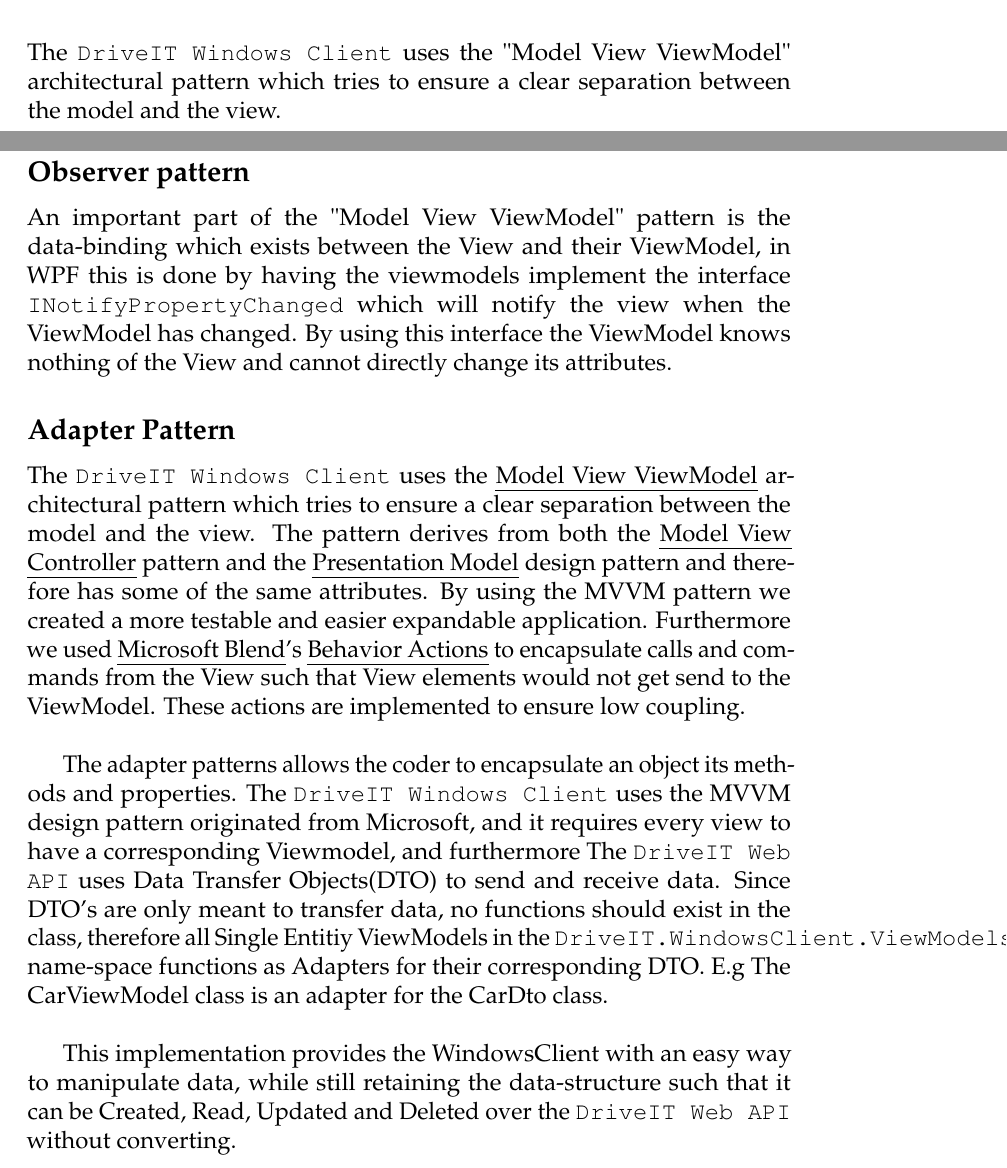
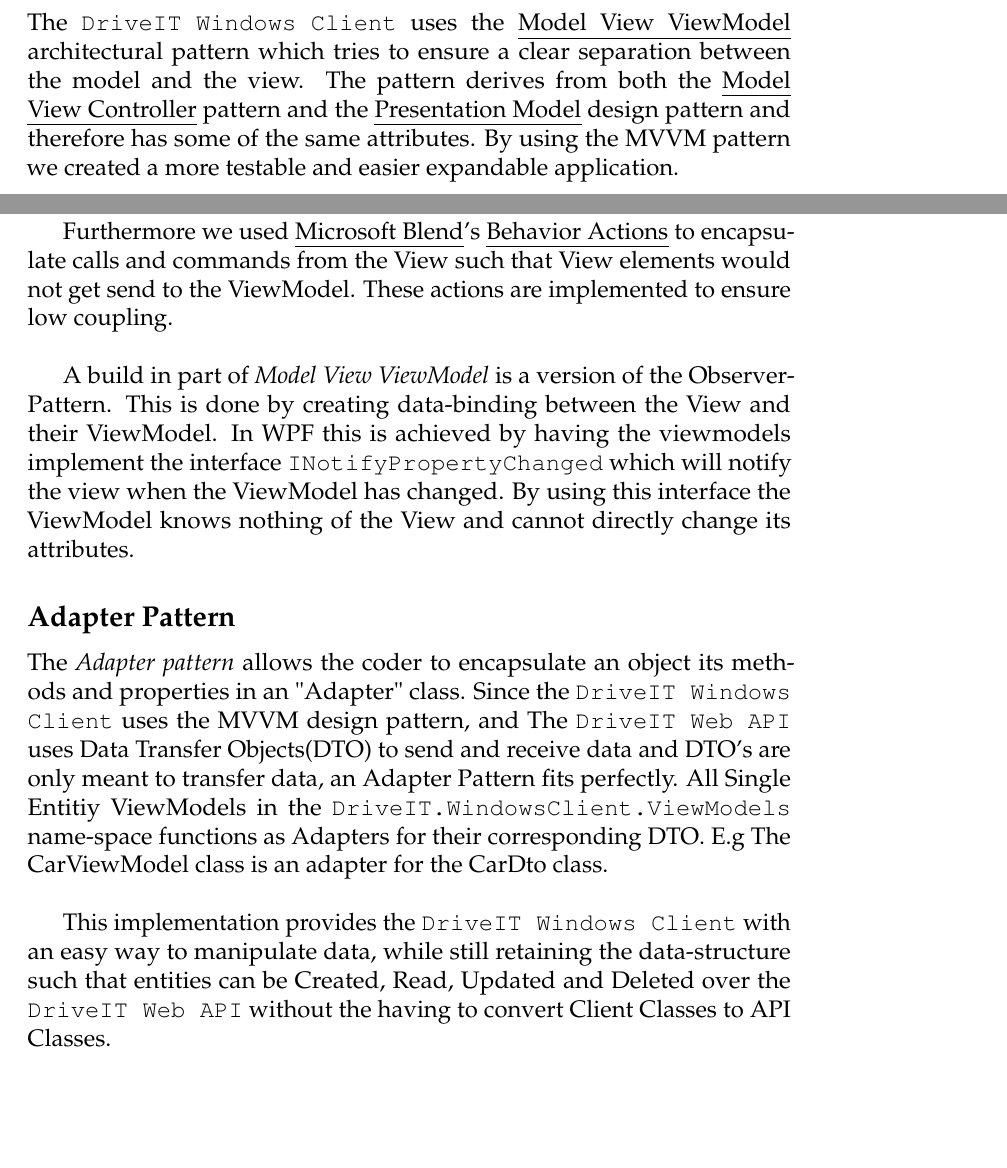
Before and after one commit to andersfischernielsen/DriveIT, a LaTeX thesis (documentation/tex/main.tex, which reads documentation/tex/ODD-Part/ODD-ObjectDesignAndPatterns-DesignPatterns.tex): two parts of pages 58 and 59 of 80, joined at a grey line, cut so that both start at the same text, the shorter picture padded with empty space. Compiled offline with pdfLaTeX; an older LaTeX class or package is replaced by its successor.

Commit message:
Improved the design patterns about the Windows Client

```diff
--- a/documentation/tex/ODD-Part/ODD-ObjectDesignAndPatterns-DesignPatterns.tex
+++ b/documentation/tex/ODD-Part/ODD-ObjectDesignAndPatterns-DesignPatterns.tex
@@ -6,16 +6,17 @@
 	\caption{The MVVM Pattern - http://en.wikipedia.org/wiki/Model\_View\_ViewModel}
 	\label{fig:MVVMPattern}
 \end{figure}
-The \texttt{DriveIT Windows Client} uses the "Model View ViewModel" architectural pattern which tries to ensure a clear separation between the model and the view.
-\subsection{Observer pattern}
-An important part of the "Model View ViewModel" pattern is the data-binding which exists between the View and their ViewModel, in WPF this is done by having the viewmodels implement the interface \texttt{INotifyPropertyChanged} which will notify the view when the ViewModel has changed. By using this interface the ViewModel knows nothing of the View and cannot directly change its attributes.
+The \texttt{DriveIT Windows Client} uses the \emph{Model View ViewModel} architectural pattern which tries to ensure a clear separation between the model and the view. The pattern derives from both the \emph{Model View Controller} pattern and the \emph{Presentation Model} design pattern and therefore has some of the same attributes. By using the MVVM pattern we created a more testable and easier expandable application.
+
+Furthermore we used \emph{Microsoft Blend}'s \emph{Behavior Actions} to encapsulate calls and commands from the View such that View elements would not get send to the ViewModel. These actions are implemented to ensure low coupling.\\
+
+A build in part of \textit{Model View ViewModel} is a version of the Observer-Pattern. This is done by creating data-binding between the View and their ViewModel. In WPF this is achieved by having the viewmodels implement the interface \texttt{INotifyPropertyChanged} which will notify the view when the ViewModel has changed. By using this interface the ViewModel knows nothing of the View and cannot directly change its attributes.
+
 
 \subsection{Adapter Pattern}
-The \texttt{DriveIT Windows Client} uses the \emph{Model View ViewModel} architectural pattern which tries to ensure a clear separation between the model and the view. The pattern derives from both the \emph{Model View Controller} pattern and the \emph{Presentation Model} design pattern and therefore has some of the same attributes. By using the MVVM pattern we created a more testable and easier expandable application. Furthermore we used \emph{Microsoft Blend}'s \emph{Behavior Actions} to encapsulate calls and commands from the View such that View elements would not get send to the ViewModel. These actions are implemented to ensure low coupling.\\
+The \textit{Adapter pattern} allows the coder to encapsulate an object its methods and properties in an "Adapter" class. Since the \texttt{DriveIT Windows Client} uses the MVVM design pattern, and The \texttt{DriveIT Web API} uses Data Transfer Objects(DTO) to send and receive data and DTO's are only meant to transfer data, an Adapter Pattern fits perfectly. All Single Entitiy ViewModels in the \texttt{DriveIT.WindowsClient.ViewModels} name-space functions as Adapters for their corresponding DTO. E.g The CarViewModel class is an adapter for the CarDto class.\\
 
-The adapter patterns allows the coder to encapsulate an object its methods and properties. The \texttt{DriveIT Windows Client} uses the MVVM design pattern originated from Microsoft, and it requires every view to have a corresponding Viewmodel, and furthermore The \texttt{DriveIT Web API} uses Data Transfer Objects(DTO) to send and receive data. Since DTO's are only meant to transfer data, no functions should exist in the class, therefore all Single Entitiy ViewModels in the \texttt{DriveIT.WindowsClient.ViewModels} name-space functions as Adapters for their corresponding DTO. E.g The CarViewModel class is an adapter for the CarDto class.\\
-
-This implementation provides the WindowsClient with an easy way to manipulate data, while still retaining the data-structure such that it can be Created, Read, Updated and Deleted over the \texttt{DriveIT Web API} without converting.
+This implementation provides the \texttt{DriveIT Windows Client} with an easy way to manipulate data, while still retaining the data-structure such that entities can be Created, Read, Updated and Deleted over the \texttt{DriveIT Web API} without the having to convert Client Classes to API Classes.
 
 \subsection{Model View Controller (MVC) Pattern}
 \begin{figure}[H]
```
